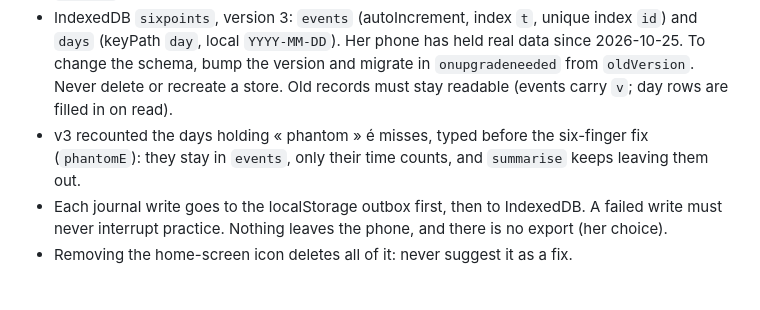
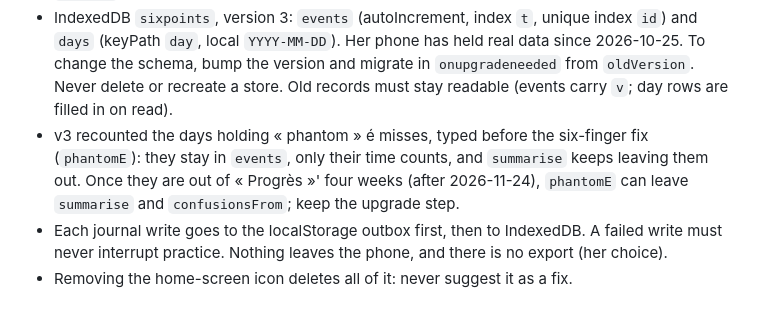
Before and after one commit to gnutix/perkins, a Markdown page: CLAUDE.md, the part around the change. Rendered like a GitHub page.

Commit message:
Say when the phantom é filter can go
Co-Authored-By: Claude Opus 5.5 <noreply@anthropic.com>
Claude-Session: https://claude.ai/code/session_01Y1vvcRmgfVQBWC745EQnZV

```diff
--- a/CLAUDE.md
+++ b/CLAUDE.md
@@ -54,7 +54,9 @@ what a session needs to change them safely.
   schema, bump the version and migrate in `onupgradeneeded` from `oldVersion`. Never delete or recreate a
   store. Old records must stay readable (events carry `v`; day rows are filled in on read).
 - v3 recounted the days holding « phantom » é misses, typed before the six-finger fix (`phantomE`): they
-  stay in `events`, only their time counts, and `summarise` keeps leaving them out.
+  stay in `events`, only their time counts, and `summarise` keeps leaving them out. Once they are out of
+  « Progrès »' four weeks (after 2026-11-24), `phantomE` can leave `summarise` and `confusionsFrom`; keep
+  the upgrade step.
 - Each journal write goes to the localStorage outbox first, then to IndexedDB. A failed write must never
   interrupt practice. Nothing leaves the phone, and there is no export (her choice).
 - Removing the home-screen icon deletes all of it: never suggest it as a fix.
```
